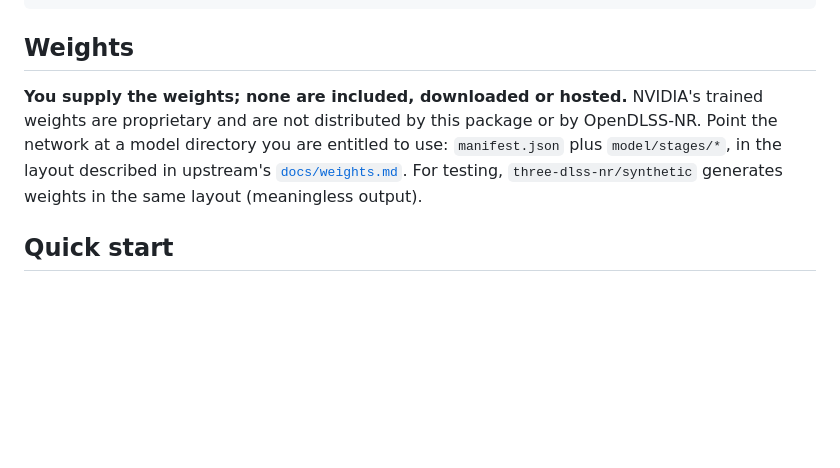
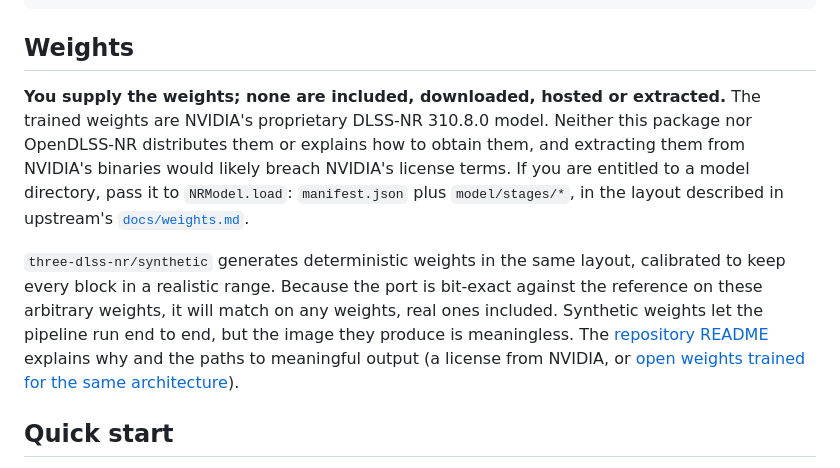
Before and after one commit to bhouston/three-dlss-nr, a Markdown page: packages/three-dlss-nr/README.md, the part around the change. GitHub-like rendering; blank space fills up the shorter version.

Commit message:
docs: label the hero screenshot and explain the weights in the package README
Refs #1

Co-Authored-By: Claude Opus 5.5 <noreply@anthropic.com>

```diff
--- a/packages/three-dlss-nr/README.md
+++ b/packages/three-dlss-nr/README.md
@@ -37,11 +37,19 @@ npm install three-dlss-nr three
 
 ## Weights
 
-**You supply the weights; none are included, downloaded or hosted.** NVIDIA's trained weights are proprietary and are
-not distributed by this package or by OpenDLSS-NR. Point the network at a model directory you are entitled to use:
-`manifest.json` plus `model/stages/*`, in the layout described in upstream's
-[`docs/weights.md`](https://github.com/maanHimself/OpenDLSS-NR/blob/9d08f41/docs/weights.md). For testing,
-`three-dlss-nr/synthetic` generates weights in the same layout (meaningless output).
+**You supply the weights; none are included, downloaded, hosted or extracted.** The trained weights are NVIDIA's
+proprietary DLSS-NR 310.8.0 model. Neither this package nor OpenDLSS-NR distributes them or explains how to obtain
+them, and extracting them from NVIDIA's binaries would likely breach NVIDIA's license terms. If you are entitled to a
+model directory, pass it to `NRModel.load`: `manifest.json` plus `model/stages/*`, in the layout described in
+upstream's [`docs/weights.md`](https://github.com/maanHimself/OpenDLSS-NR/blob/9d08f41/docs/weights.md).
+
+`three-dlss-nr/synthetic` generates deterministic weights in the same layout, calibrated to keep every block in a
+realistic range. Because the port is bit-exact against the reference on these arbitrary weights, it will match on any
+weights, real ones included. Synthetic weights let the pipeline run end to end, but the image they produce is
+meaningless. The
+[repository README](https://github.com/bhouston/three-dlss-nr#why-there-are-no-real-weights-and-what-the-synthetic-ones-are-for)
+explains why and the paths to meaningful output (a license from NVIDIA, or
+[open weights trained for the same architecture](https://github.com/bhouston/three-dlss-nr/blob/main/docs/training-weights.md)).
 
 ## Quick start
 
```
Also changed, not shown: README.md (+4 -3 lines).
